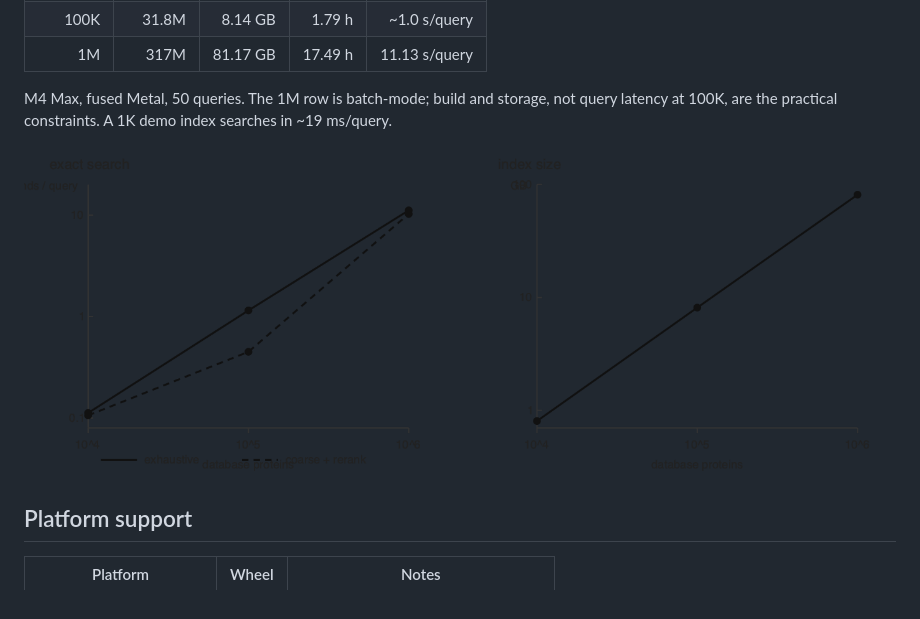
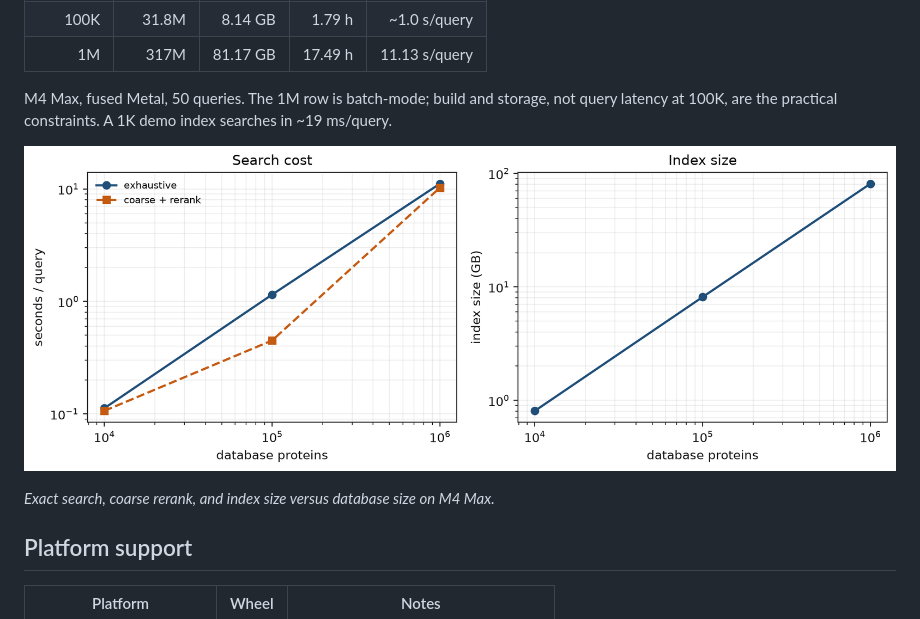
Before and after one commit to AnanyaP-WDW/esmc-li, a Markdown page: README.md, the part around one of its changes. Drawn GitHub-style; pictures changed too: docs/assets/scaling.png.

Commit message:
Fix README chart contrast and add ProtoCol/baseline graphs

```diff
--- a/README.md
+++ b/README.md
@@ -138,6 +163,8 @@ not query latency at 100K, are the practical constraints. A 1K demo index
 searches in ~19 ms/query.
 
 ![Scaling](https://raw.githubusercontent.com/AnanyaP-WDW/esmc-li/main/docs/assets/scaling.png)
+
+*Exact search, coarse rerank, and index size versus database size on M4 Max.*
 
 ## Platform support
 
```
Also changed, not shown: other parts of README.md (+26 -1 lines), CONTRIBUTING.md (+9 -1 lines), docs/assets/pipeline.png, docs/assets/protocol.png (added), docs/assets/retrieval.png (added), 3 other files.
